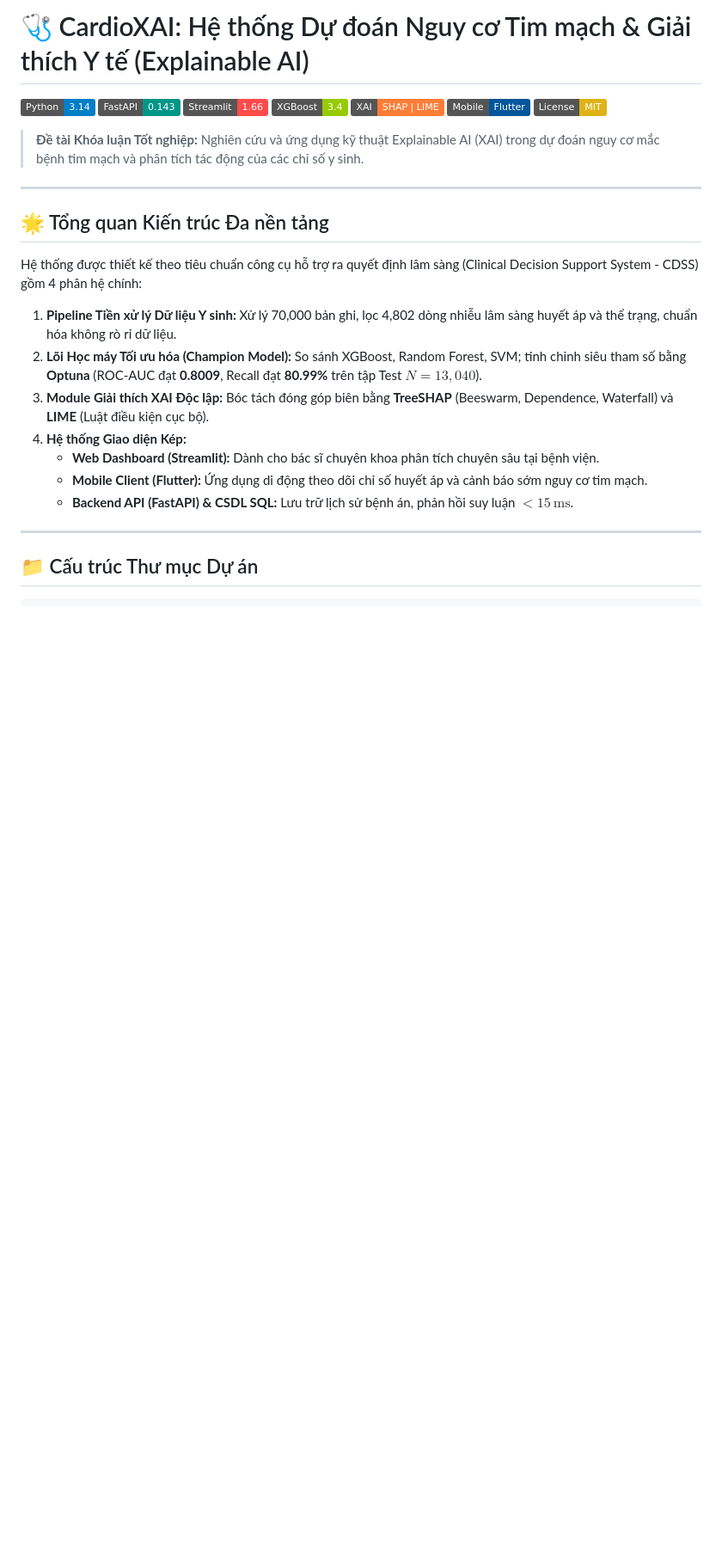
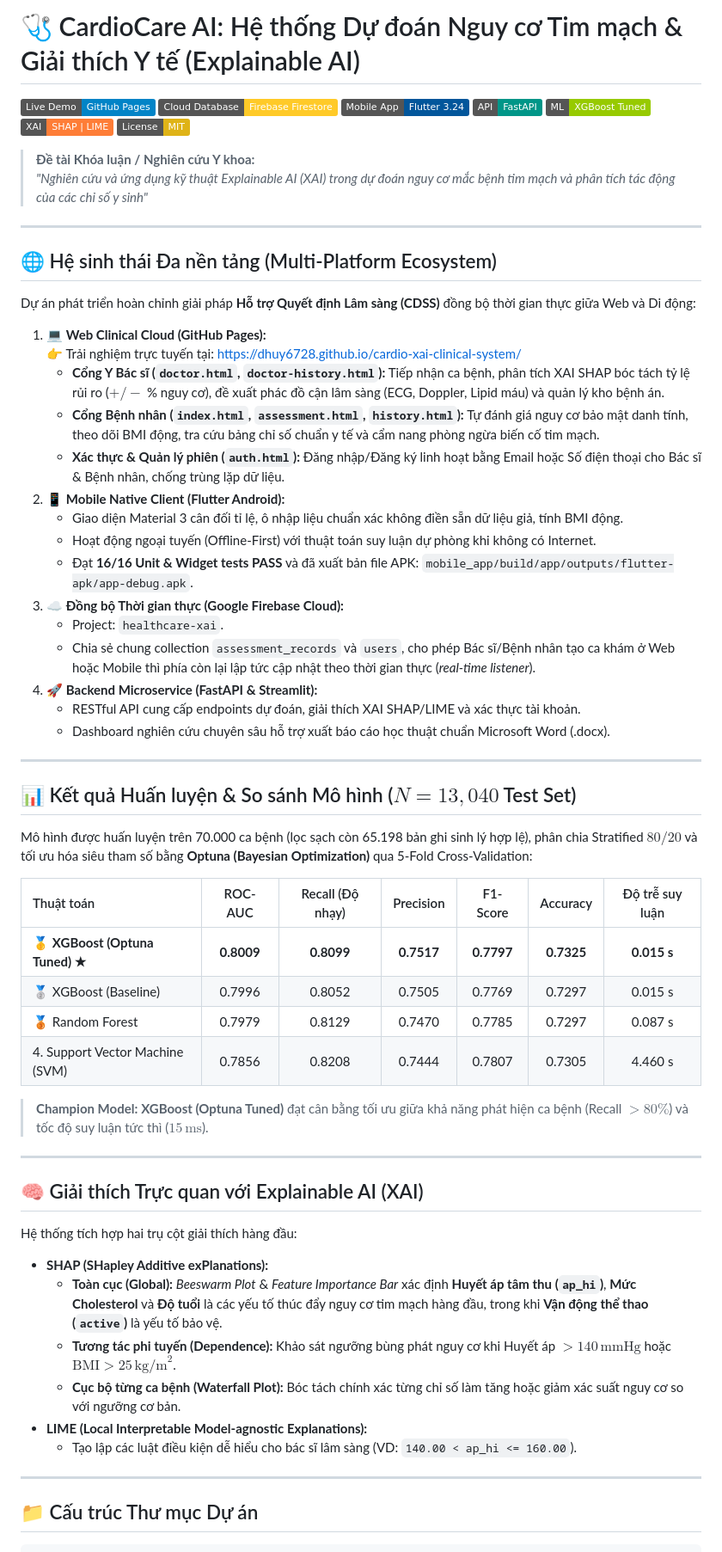
Before and after one commit to dhuy6728/cardio-xai-clinical-system, a Markdown page: README.md, the part around one of its changes. Shown at 86% size. Drawn GitHub-style; badges without logos; blank space fills up the shorter version.

Commit message:
docs: update comprehensive README with multi-platform ecosystem, Firebase sync, and live demo link

```diff
--- a/README.md
+++ b/README.md
@@ -1,27 +1,64 @@
-# 🩺 CardioXAI: Hệ thống Dự đoán Nguy cơ Tim mạch & Giải thích Y tế (Explainable AI)
+# 🩺 CardioCare AI: Hệ thống Dự đoán Nguy cơ Tim mạch & Giải thích Y tế (Explainable AI)
 
-[![Python 3.14](https://img.shields.io/badge/Python-3.14-blue.svg)](https://www.python.org/)
-[![FastAPI](https://img.shields.io/badge/FastAPI-0.143-009688.svg)](https://fastapi.tiangolo.com/)
-[![Streamlit](https://img.shields.io/badge/Streamlit-1.66-FF4B4B.svg)](https://streamlit.io/)
-[![XGBoost](https://img.shields.io/badge/XGBoost-3.4-green.svg)](https://xgboost.readthedocs.io/)
-[![SHAP & LIME](https://img.shields.io/badge/XAI-SHAP%20%7C%20LIME-orange.svg)](https://shap.readthedocs.io/)
-[![Flutter](https://img.shields.io/badge/Mobile-Flutter-02569B.svg)](https://flutter.dev/)
+[![GitHub Pages](https://img.shields.io/badge/Live%20Demo-GitHub%20Pages-0284C7.svg?logo=github)](https://dhuy6728.github.io/cardio-xai-clinical-system/)
+[![Firebase](https://img.shields.io/badge/Cloud%20Database-Firebase%20Firestore-FFCA28.svg?logo=firebase)](https://firebase.google.com/)
+[![Flutter](https://img.shields.io/badge/Mobile%20App-Flutter%203.24-02569B.svg?logo=flutter)](https://flutter.dev/)
+[![FastAPI](https://img.shields.io/badge/API-FastAPI-009688.svg?logo=fastapi)](https://fastapi.tiangolo.com/)
+[![XGBoost](https://img.shields.io/badge/ML-XGBoost%20Tuned-green.svg?logo=xgboost)](https://xgboost.readthedocs.io/)
+[![XAI](https://img.shields.io/badge/XAI-SHAP%20%7C%20LIME-orange.svg)](https://shap.readthedocs.io/)
 [![License: MIT](https://img.shields.io/badge/License-MIT-yellow.svg)](LICENSE)
 
-> **Đề tài Khóa luận Tốt nghiệp:** Nghiên cứu và ứng dụng kỹ thuật Explainable AI (XAI) trong dự đoán nguy cơ mắc bệnh tim mạch và phân tích tác động của các chỉ số y sinh.
+> **Đề tài Khóa luận / Nghiên cứu Y khoa:**
+> *"Nghiên cứu và ứng dụng kỹ thuật Explainable AI (XAI) trong dự đoán nguy cơ mắc bệnh tim mạch và phân tích tác động của các chỉ số y sinh"*
 
 ---
 
-## 🌟 Tổng quan Kiến trúc Đa nền tảng
+## 🌐 Hệ sinh thái Đa nền tảng (Multi-Platform Ecosystem)
 
-Hệ thống được thiết kế theo tiêu chuẩn công cụ hỗ trợ ra quyết định lâm sàng (Clinical Decision Support System - CDSS) gồm 4 phân hệ chính:
-1. **Pipeline Tiền xử lý Dữ liệu Y sinh:** Xử lý 70,000 bản ghi, lọc 4,802 dòng nhiễu lâm sàng huyết áp và thể trạng, chuẩn hóa không rò rỉ dữ liệu.
-2. **Lõi Học máy Tối ưu hóa (Champion Model):** So sánh XGBoost, Random Forest, SVM; tinh chỉnh siêu tham số bằng **Optuna** (ROC-AUC đạt **0.8009**, Recall đạt **80.99%** trên tập Test $N=13,040$).
-3. **Module Giải thích XAI Độc lập:** Bóc tách đóng góp biên bằng **TreeSHAP** (Beeswarm, Dependence, Waterfall) và **LIME** (Luật điều kiện cục bộ).
-4. **Hệ thống Giao diện Kép:**
-   - **Web Dashboard (Streamlit):** Dành cho bác sĩ chuyên khoa phân tích chuyên sâu tại bệnh viện.
-   - **Mobile Client (Flutter):** Ứng dụng di động theo dõi chỉ số huyết áp và cảnh báo sớm nguy cơ tim mạch.
-   - **Backend API (FastAPI) & CSDL SQL:** Lưu trữ lịch sử bệnh án, phản hồi suy luận $< 15\,\text{ms}$.
+Dự án phát triển hoàn chỉnh giải pháp **Hỗ trợ Quyết định Lâm sàng (CDSS)** đồng bộ thời gian thực giữa Web và Di động:
+
+1. 💻 **Web Clinical Cloud (GitHub Pages):**
+   👉 Trải nghiệm trực tuyến tại: [https://dhuy6728.github.io/cardio-xai-clinical-system/](https://dhuy6728.github.io/cardio-xai-clinical-system/)
+   - **Cổng Y Bác sĩ (`doctor.html`, `doctor-history.html`):** Tiếp nhận ca bệnh, phân tích XAI SHAP bóc tách tỷ lệ rủi ro ($+/-$ % nguy cơ), đề xuất phác đồ cận lâm sàng (ECG, Doppler, Lipid máu) và quản lý kho bệnh án.
+   - **Cổng Bệnh nhân (`index.html`, `assessment.html`, `history.html`):** Tự đánh giá nguy cơ bảo mật danh tính, theo dõi BMI động, tra cứu bảng chỉ số chuẩn y tế và cẩm nang phòng ngừa biến cố tim mạch.
+   - **Xác thực & Quản lý phiên (`auth.html`):** Đăng nhập/Đăng ký linh hoạt bằng Email hoặc Số điện thoại cho Bác sĩ & Bệnh nhân, chống trùng lặp dữ liệu.
+2. 📱 **Mobile Native Client (Flutter Android):**
+   - Giao diện Material 3 cân đối tỉ lệ, ô nhập liệu chuẩn xác không điền sẵn dữ liệu giả, tính BMI động.
+   - Hoạt động ngoại tuyến (Offline-First) với thuật toán suy luận dự phòng khi không có Internet.
+   - Đạt **16/16 Unit & Widget tests PASS** và đã xuất bản file APK: `mobile_app/build/app/outputs/flutter-apk/app-debug.apk`.
+3. ☁️ **Đồng bộ Thời gian thực (Google Firebase Cloud):**
+   - Project: `healthcare-xai`.
+   - Chia sẻ chung collection `assessment_records` và `users`, cho phép Bác sĩ/Bệnh nhân tạo ca khám ở Web hoặc Mobile thì phía còn lại lập tức cập nhật theo thời gian thực (*real-time listener*).
+4. 🚀 **Backend Microservice (FastAPI & Streamlit):**
+   - RESTful API cung cấp endpoints dự đoán, giải thích XAI SHAP/LIME và xác thực tài khoản.
+   - Dashboard nghiên cứu chuyên sâu hỗ trợ xuất báo cáo học thuật chuẩn Microsoft Word (.docx).
+
+---
+
+## 📊 Kết quả Huấn luyện & So sánh Mô hình ($N = 13,040$ Test Set)
+
+Mô hình được huấn luyện trên 70.000 ca bệnh (lọc sạch còn 65.198 bản ghi sinh lý hợp lệ), phân chia Stratified $80/20$ và tối ưu hóa siêu tham số bằng **Optuna (Bayesian Optimization)** qua 5-Fold Cross-Validation:
+
+| Thuật toán | ROC-AUC | Recall (Độ nhạy) | Precision | F1-Score | Accuracy | Độ trễ suy luận |
+| :--- | :---: | :---: | :---: | :---: | :---: | :---: |
+| 🥇 **XGBoost (Optuna Tuned) ★** | **0.8009** | **0.8099** | **0.7517** | **0.7797** | **0.7325** | **0.015 s** |
+| 🥈 XGBoost (Baseline) | 0.7996 | 0.8052 | 0.7505 | 0.7769 | 0.7297 | 0.015 s |
+| 🥉 Random Forest | 0.7979 | 0.8129 | 0.7470 | 0.7785 | 0.7297 | 0.087 s |
+| 4. Support Vector Machine (SVM) | 0.7856 | 0.8208 | 0.7444 | 0.7807 | 0.7305 | 4.460 s |
+
+> **Champion Model:** **XGBoost (Optuna Tuned)** đạt cân bằng tối ưu giữa khả năng phát hiện ca bệnh (Recall $> 80\%$) và tốc độ suy luận tức thì ($15\,\text{ms}$).
+
+---
+
+## 🧠 Giải thích Trực quan với Explainable AI (XAI)
+
+Hệ thống tích hợp hai trụ cột giải thích hàng đầu:
+* **SHAP (SHapley Additive exPlanations):**
+  - **Toàn cục (Global):** *Beeswarm Plot* & *Feature Importance Bar* xác định **Huyết áp tâm thu (`ap_hi`)**, **Mức Cholesterol** và **Độ tuổi** là các yếu tố thúc đẩy nguy cơ tim mạch hàng đầu, trong khi **Vận động thể thao (`active`)** là yếu tố bảo vệ.
+  - **Tương tác phi tuyến (Dependence):** Khảo sát ngưỡng bùng phát nguy cơ khi Huyết áp $> 140\,\text{mmHg}$ hoặc $\text{BMI} > 25\,\text{kg/m}^2$.
+  - **Cục bộ từng ca bệnh (Waterfall Plot):** Bóc tách chính xác từng chỉ số làm tăng hoặc giảm xác suất nguy cơ so với ngưỡng cơ bản.
+* **LIME (Local Interpretable Model-agnostic Explanations):**
+  - Tạo lập các luật điều kiện dễ hiểu cho bác sĩ lâm sàng (VD: `140.00 < ap_hi <= 160.00`).
 
 ---
 
```
Also changed, not shown: other parts of README.md (+71 -72 lines).
